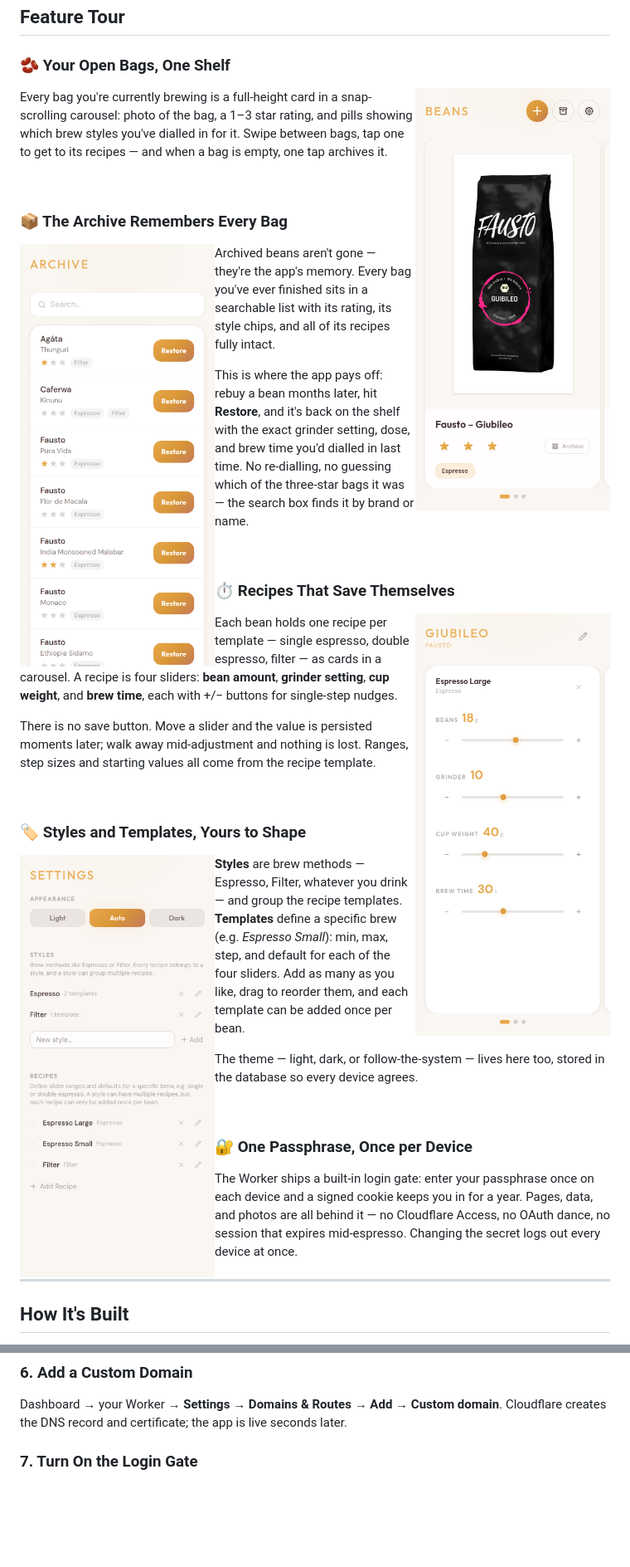
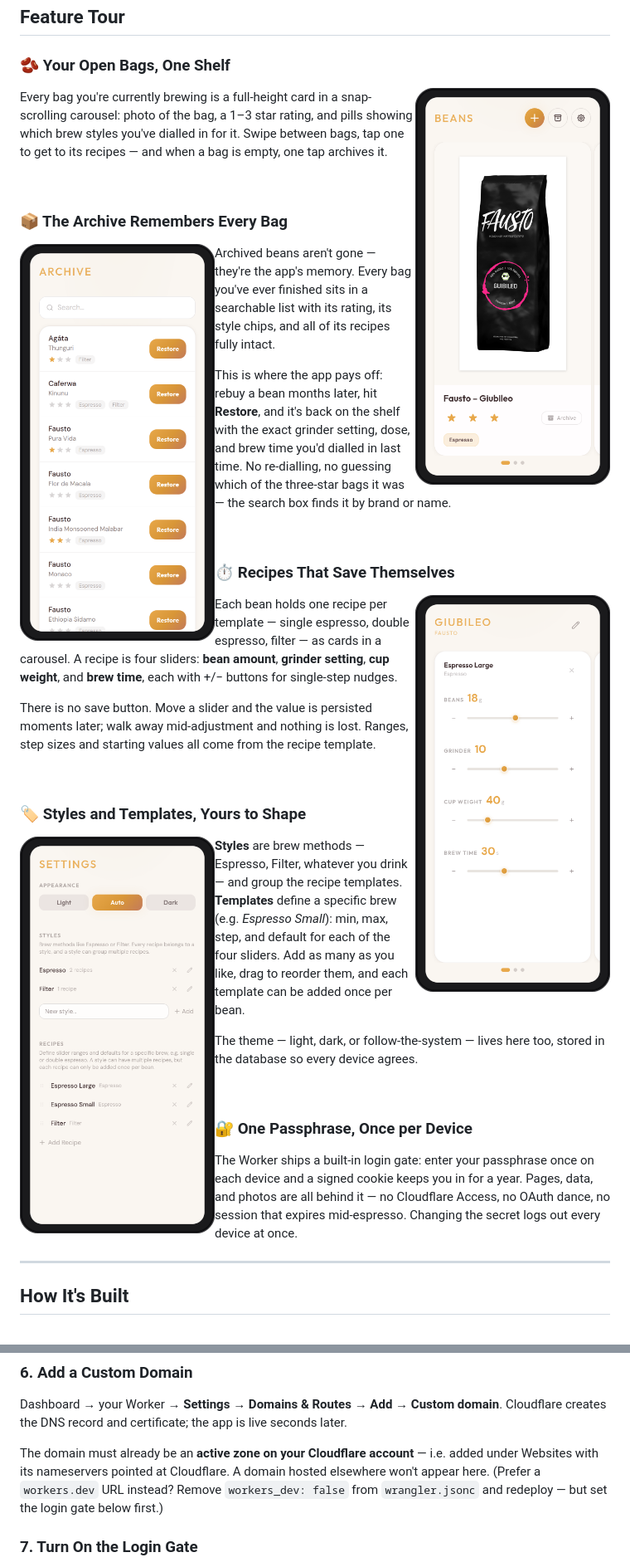
Before and after one commit to thkleinert/open-beans, a Markdown page: README.md, 2 parts joined by grey strips. Shown at 83% size. GitHub-like rendering; pictures changed too: docs/screenshots/archive.png, docs/screenshots/home.png, docs/screenshots/recipes.png; blank space fills up the shorter version.

```diff
--- a/README.md
+++ b/README.md
@@ -236,6 +236,12 @@ Dashboard → your Worker → **Settings → Domains & Routes → Add → Custom
 domain**. Cloudflare creates the DNS record and certificate; the app is live
 seconds later.
 
+The domain must already be an **active zone on your Cloudflare account** —
+i.e. added under Websites with its nameservers pointed at Cloudflare. A
+domain hosted elsewhere won't appear here. (Prefer a `workers.dev` URL
+instead? Remove `workers_dev: false` from `wrangler.jsonc` and redeploy —
+but set the login gate below first.)
+
 ### 7. Turn On the Login Gate
 
 Dashboard → your Worker → **Settings → Variables and Secrets** → add a
```
Also changed, not shown: other parts of README.md (+42 -15 lines), 12 other files.
